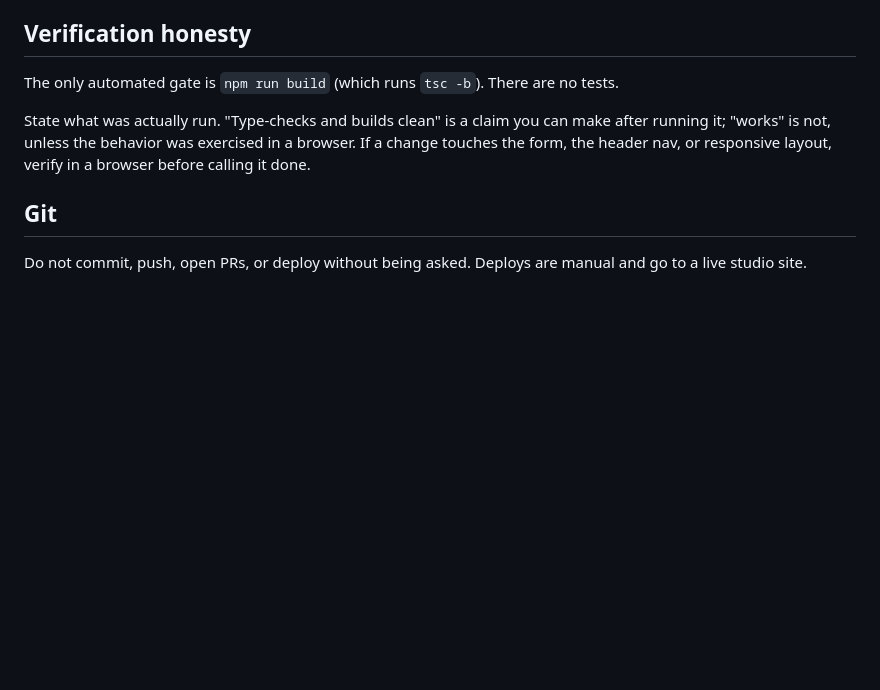
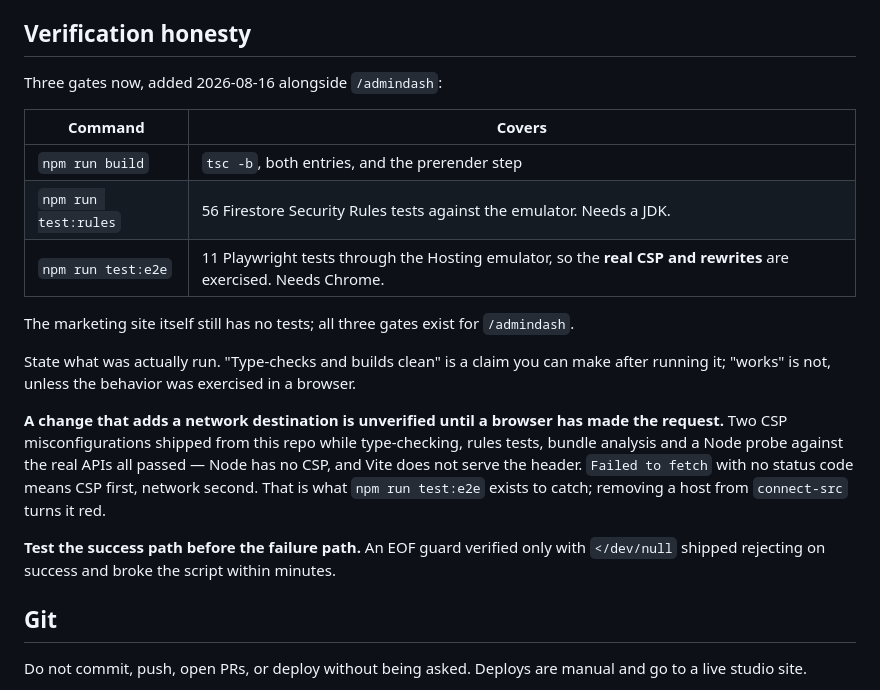
Before and after one commit to creativoatwork/creativoatwork, a Markdown page: .ai/CLAUDE.md, the part around the change. Drawn GitHub-style; blank space fills up the shorter version.

Commit message:
Correct the stale "there are no tests" claim
.ai/CLAUDE.md still described npm run build as the only gate. There are
three now — build, 56 rules tests, 11 Playwright tests — all added
today. Left uncorrected, the next session would have read "no tests"
and skipped them.

Also records the two verification lessons the day actually taught:
adding a network destination is unverified until a browser has made the
request, and the success path gets tested before the failure path.

Co-Authored-By: Claude Opus 5 (1M context) <noreply@anthropic.com>

```diff
--- a/.ai/CLAUDE.md
+++ b/.ai/CLAUDE.md
@@ -62,9 +62,27 @@ and compare against `dist/`.
 
 ## Verification honesty
 
-The only automated gate is `npm run build` (which runs `tsc -b`). There are no tests.
+Three gates now, added 2026-08-16 alongside `/admindash`:
 
-State what was actually run. "Type-checks and builds clean" is a claim you can make after running it; "works" is not, unless the behavior was exercised in a browser. If a change touches the form, the header nav, or responsive layout, verify in a browser before calling it done.
+| Command | Covers |
+|---|---|
+| `npm run build` | `tsc -b`, both entries, and the prerender step |
+| `npm run test:rules` | 56 Firestore Security Rules tests against the emulator. Needs a JDK. |
+| `npm run test:e2e` | 11 Playwright tests through the Hosting emulator, so the **real CSP and rewrites** are exercised. Needs Chrome. |
+
+The marketing site itself still has no tests; all three gates exist for `/admindash`.
+
+State what was actually run. "Type-checks and builds clean" is a claim you can make after
+running it; "works" is not, unless the behavior was exercised in a browser.
+
+**A change that adds a network destination is unverified until a browser has made the request.**
+Two CSP misconfigurations shipped from this repo while type-checking, rules tests, bundle
+analysis and a Node probe against the real APIs all passed — Node has no CSP, and Vite does not
+serve the header. `Failed to fetch` with no status code means CSP first, network second. That is
+what `npm run test:e2e` exists to catch; removing a host from `connect-src` turns it red.
+
+**Test the success path before the failure path.** An EOF guard verified only with `</dev/null`
+shipped rejecting on success and broke the script within minutes.
 
 ## Git
 
```
